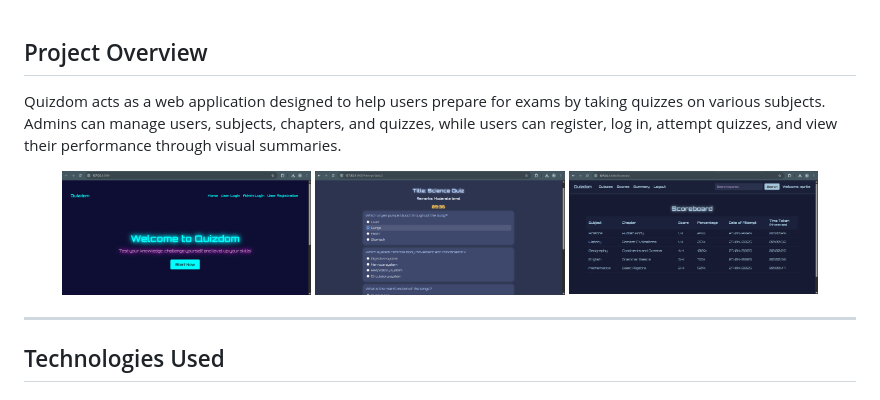
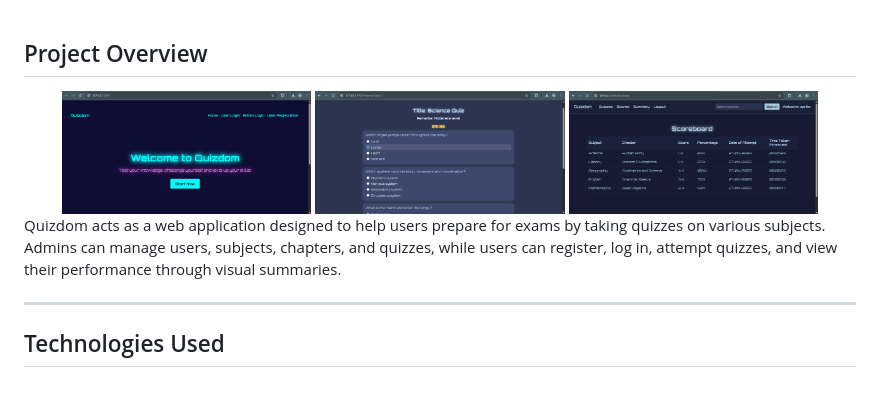
Before and after one commit to kavstea/MAD-I-Quizdom, a Markdown page: README.md, the part around the change. Drawn GitHub-style.

```diff
--- a/README.md
+++ b/README.md
@@ -1,12 +1,12 @@
 ## Project Overview
-
-Quizdom acts as a web application designed to help users prepare for exams by taking quizzes on various subjects. Admins can manage users, subjects, chapters, and quizzes, while users can register, log in, attempt quizzes, and view their performance through visual summaries.
 
 <div align="center">
   <img src="/Quizdom/images/Screenshot 2025-04-27 065356.png" width="30%" alt="Admin Dashboard">
   <img src="/Quizdom/images/Screenshot 2025-04-27 070554.png" width="30%" alt="User Quiz Interface">
   <img src="Quizdom/images/Screenshot 2025-04-27 070450.png" width="30%" alt="User Scores Interface">
 </div>
+
+Quizdom acts as a web application designed to help users prepare for exams by taking quizzes on various subjects. Admins can manage users, subjects, chapters, and quizzes, while users can register, log in, attempt quizzes, and view their performance through visual summaries.
 
 ---
 
```
